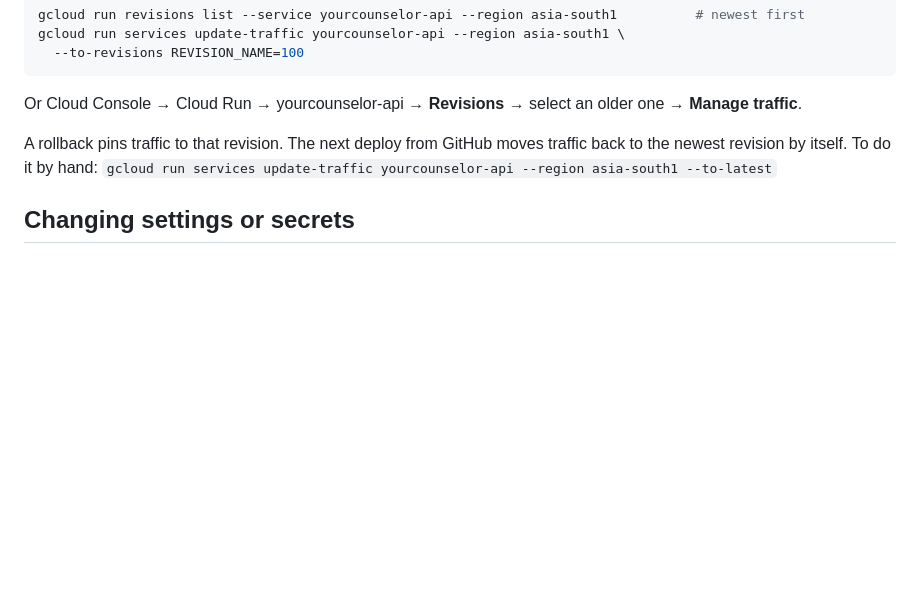
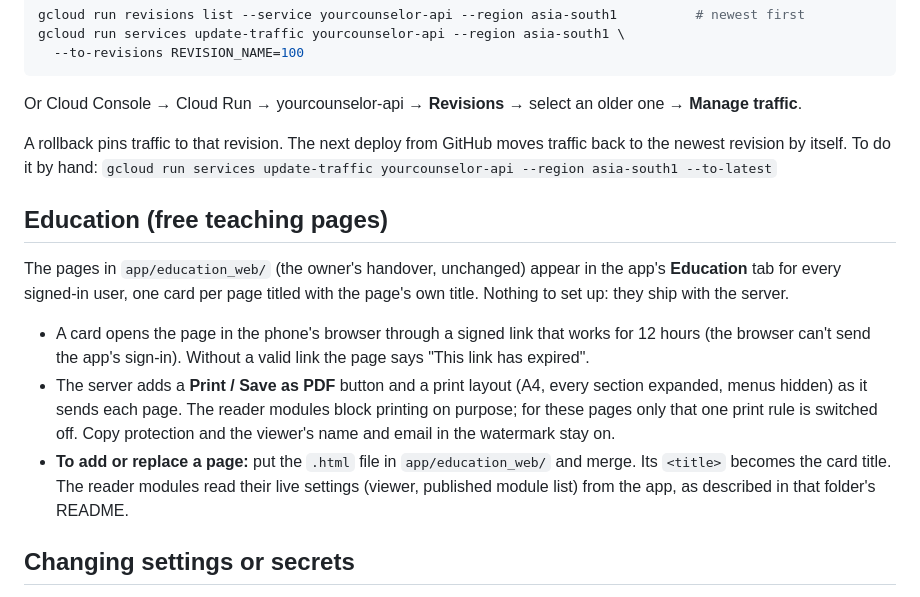
Before and after one commit to saasaiykrk/yourcounselorai, a Markdown page: docs/DEPLOY.md, the part around the change. GitHub-like rendering; blank space fills up the shorter version.

Commit message:
docs: Education pages in DEPLOY.md
Co-Authored-By: Claude Opus 5.5 <noreply@anthropic.com>
Claude-Session: https://claude.ai/code/session_01DUwwjWmoQJEsDNzmUihrSk

```diff
--- a/docs/DEPLOY.md
+++ b/docs/DEPLOY.md
@@ -295,6 +295,21 @@ A rollback pins traffic to that revision. The next deploy from GitHub moves traf
 revision by itself. To do it by hand:
 `gcloud run services update-traffic yourcounselor-api --region asia-south1 --to-latest`
 
+## Education (free teaching pages)
+
+The pages in `app/education_web/` (the owner's handover, unchanged) appear in the app's **Education** tab for
+every signed-in user, one card per page titled with the page's own title. Nothing to set up: they ship with the
+server.
+
+- A card opens the page in the phone's browser through a signed link that works for 12 hours (the browser
+  can't send the app's sign-in). Without a valid link the page says "This link has expired".
+- The server adds a **Print / Save as PDF** button and a print layout (A4, every section expanded, menus
+  hidden) as it sends each page. The reader modules block printing on purpose; for these pages only that one
+  print rule is switched off. Copy protection and the viewer's name and email in the watermark stay on.
+- **To add or replace a page:** put the `.html` file in `app/education_web/` and merge. Its `<title>` becomes
+  the card title. The reader modules read their live settings (viewer, published module list) from the app,
+  as described in that folder's README.
+
 ## Changing settings or secrets
 
 Deploys keep the service's existing environment variables and Secret Manager mounts. To change them, run
```
